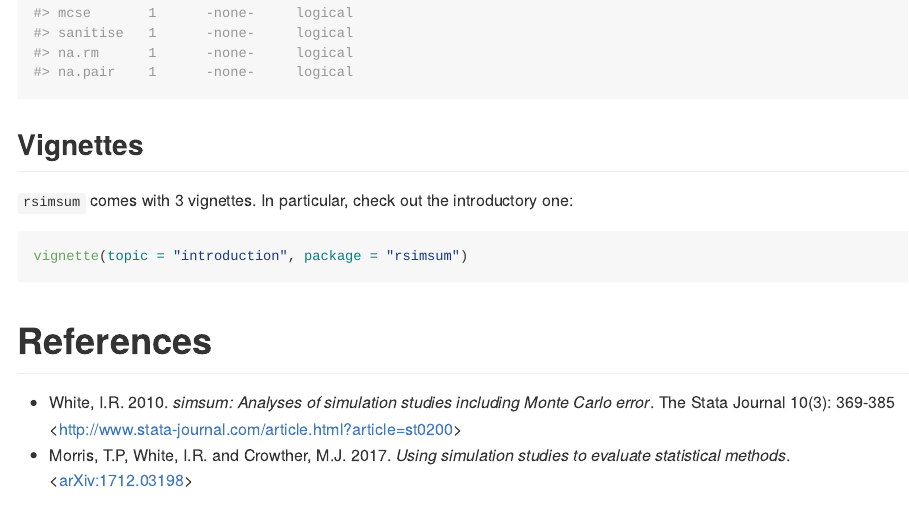
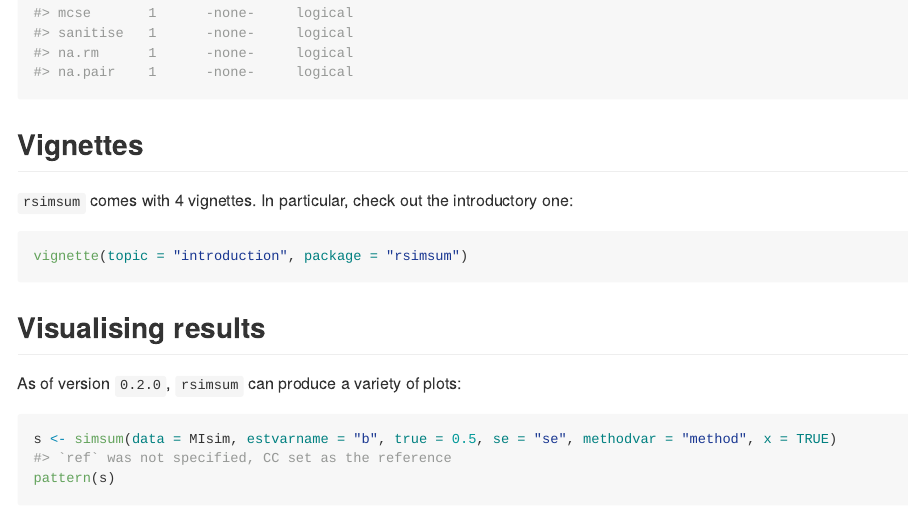
Before and after one commit to ellessenne/rsimsum, an R Markdown document (README.Rmd): the page in a window 1100 px wide, from 2990 px down. Rendered offline with R 4.5, knitr and Pandoc, with nearby package versions; some code elsewhere in the file could not run offline; badge pictures from the web are left out.

Commit message:
Updated README.Rmd

````diff
--- a/README.Rmd
+++ b/README.Rmd
@@ -60,7 +63,16 @@ summary(s)
 
 ## Vignettes
 
-`rsimsum` comes with 3 vignettes. In particular, check out the introductory one:
+`rsimsum` comes with 4 vignettes. In particular, check out the introductory one:
 
-```{r vignette, eval = FALSE}
+```{r vignette-intro, eval = FALSE}
 vignette(topic = "introduction", package = "rsimsum")
+```
+
+## Visualising results
+
+As of version `0.2.0`, `rsimsum` can produce a variety of plots:
+
+```{r pattern}
+s <- simsum(data = MIsim, estvarname = "b", true = 0.5, se = "se", methodvar = "method", x = TRUE)
+pattern(s)
````
Also changed, not shown: README-lolly-1.png (added), README-pattern-1.png (added), README-zip-1.png (added), README.md, README.Rmd (19 more changed lines).
